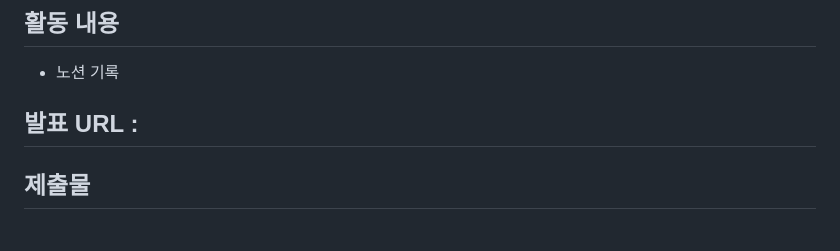
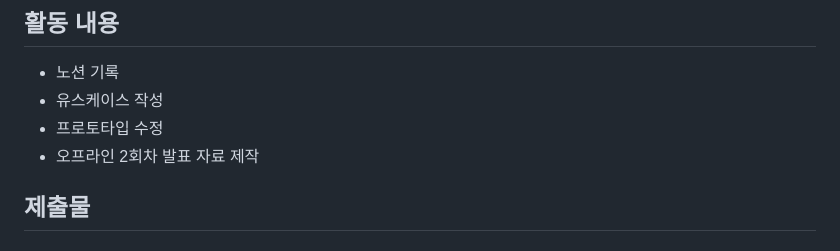
Before and after one commit to shushuburger/FineDust, a Markdown page: README.md, the part around the change. Rendered like a GitHub page.

Commit message:
추가 : README 5주차 중간 업로드

```diff
--- a/README.md
+++ b/README.md
@@ -49,8 +49,9 @@ ppt : 발표자료 pdf 파일을 업로드하는 폴더입니다.
 # 5주차 활동
 ## 활동 내용
 - 노션 기록
-
-## 발표 URL :
+- 유스케이스 작성
+- 프로토타입 수정
+- 오프라인 2회차 발표 자료 제작
 
 ## 제출물
 
```
